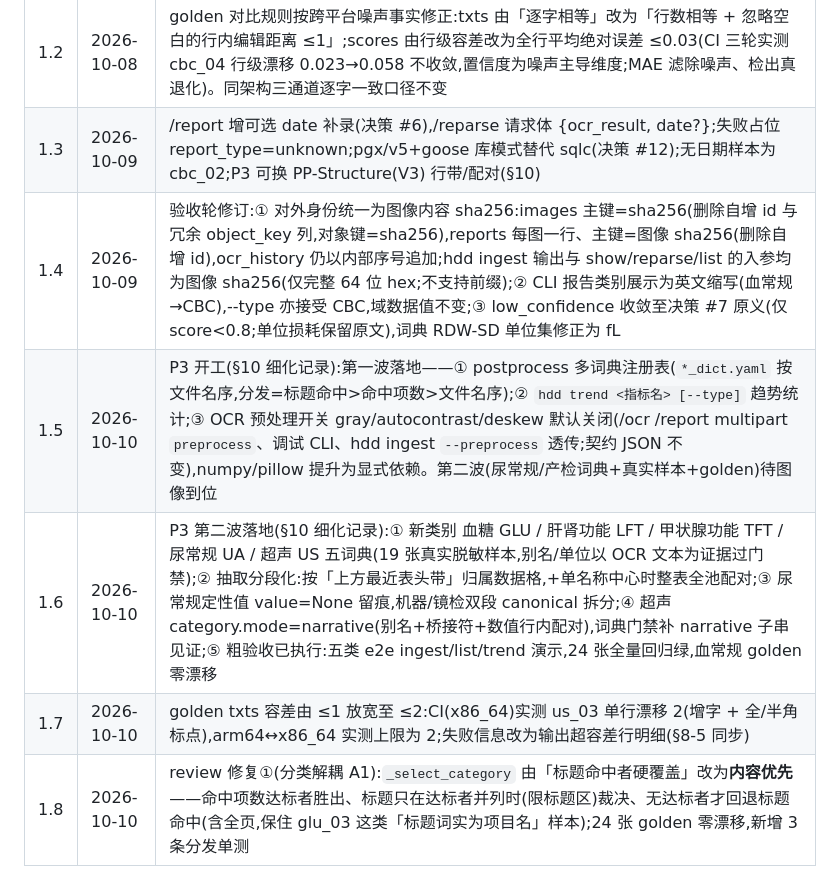
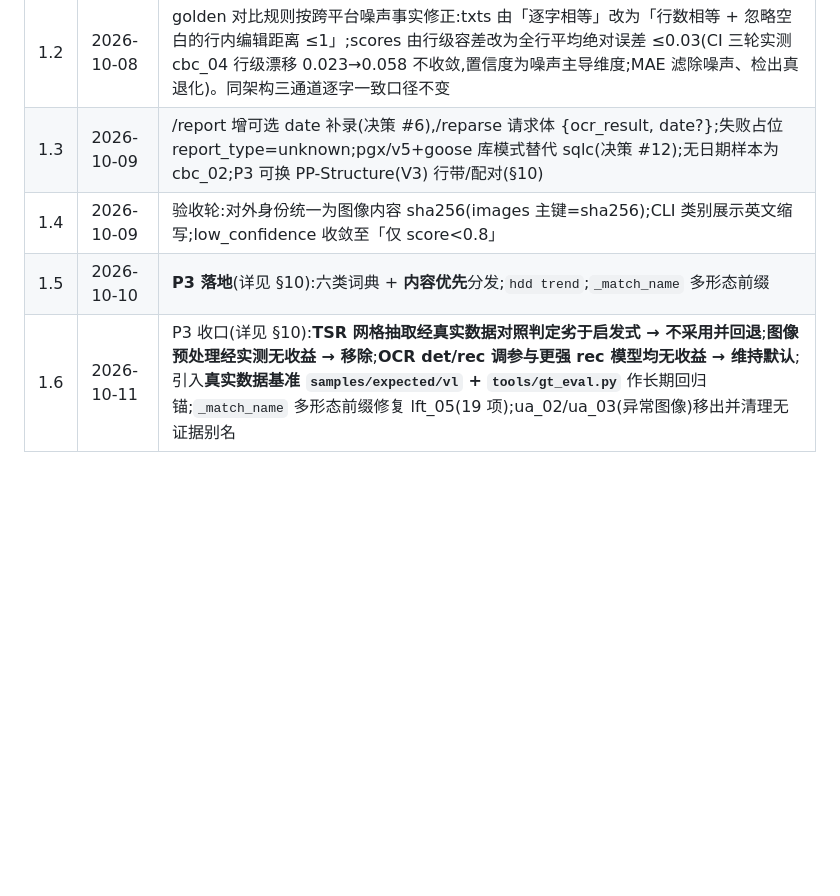
Before and after one commit to lixiang-stack/HealthyDuoduo, a Markdown page: docs/design/2026-10-08-report-mvp-implementation-plan.md, the part around one of its changes. Rendered like a GitHub page; blank space fills up the shorter version.

```diff
--- a/docs/design/2026-10-08-report-mvp-implementation-plan.md
+++ b/docs/design/2026-10-08-report-mvp-implementation-plan.md
@@ -362,8 +336,6 @@ Go（工程层）：
 | 1.1 | 2026-10-08 | 对象存储由 MinIO 改为 SeaweedFS：官方 MinIO 镜像从 Docker Hub 撤下、社区镜像存维护风险，维护者决策（详见 ADR-0003）；bucket/键设计与 minio-go 客户端不变，契约与验收不变 |
 | 1.2 | 2026-10-08 | golden 对比规则按跨平台噪声事实修正:txts 由「逐字相等」改为「行数相等 + 忽略空白的行内编辑距离 ≤1」;scores 由行级容差改为全行平均绝对误差 ≤0.03(CI 三轮实测 cbc_04 行级漂移 0.023→0.058 不收敛,置信度为噪声主导维度;MAE 滤除噪声、检出真退化)。同架构三通道逐字一致口径不变 |
 | 1.3 | 2026-10-09 | /report 增可选 date 补录(决策 #6),/reparse 请求体 {ocr_result, date?};失败占位 report_type=unknown;pgx/v5+goose 库模式替代 sqlc(决策 #12);无日期样本为 cbc_02;P3 可换 PP-Structure(V3) 行带/配对(§10) |
-| 1.4 | 2026-10-09 | 验收轮修订:① 对外身份统一为图像内容 sha256:images 主键=sha256(删除自增 id 与冗余 object_key 列,对象键=sha256),reports 每图一行、主键=图像 sha256(删除自增 id),ocr_history 仍以内部序号追加;hdd ingest 输出与 show/reparse/list 的入参均为图像 sha256(仅完整 64 位 hex;不支持前缀);② CLI 报告类别展示为英文缩写(血常规→CBC),--type 亦接受 CBC,域数据值不变;③ low_confidence 收敛至决策 #7 原义(仅 score<0.8;单位损耗保留原文),词典 RDW-SD 单位集修正为 fL |
-| 1.5 | 2026-10-10 | P3 开工(§10 细化记录):第一波落地——① postprocess 多词典注册表(`*_dict.yaml` 按文件名序,分发=标题命中>命中项数>文件名序);② `hdd trend <指标名> [--type]` 趋势统计;③ OCR 预处理开关 gray/autocontrast/deskew 默认关闭(/ocr /report multipart `preprocess`、调试 CLI、hdd ingest `--preprocess` 透传;契约 JSON 不变),numpy/pillow 提升为显式依赖。第二波(尿常规/产检词典+真实样本+golden)待图像到位 |
-| 1.6 | 2026-10-10 | P3 第二波落地(§10 细化记录):① 新类别 血糖 GLU / 肝肾功能 LFT / 甲状腺功能 TFT / 尿常规 UA / 超声 US 五词典(19 张真实脱敏样本,别名/单位以 OCR 文本为证据过门禁);② 抽取分段化:按「上方最近表头带」归属数据格,+单名称中心时整表全池配对;③ 尿常规定性值 value=None 留痕,机器/镜检双段 canonical 拆分;④ 超声 category.mode=narrative(别名+桥接符+数值行内配对),词典门禁补 narrative 子串见证;⑤ 粗验收已执行:五类 e2e ingest/list/trend 演示,24 张全量回归绿,血常规 golden 零漂移 |
-| 1.7 | 2026-10-10 | golden txts 容差由 ≤1 放宽至 ≤2:CI(x86_64)实测 us_03 单行漂移 2(增字 + 全/半角标点),arm64↔x86_64 实测上限为 2;失败信息改为输出超容差行明细(§8-5 同步) |
-| 1.8 | 2026-10-10 | review 修复①(分类解耦 A1):`_select_category` 由「标题命中者硬覆盖」改为**内容优先**——命中项数达标者胜出、标题只在达标者并列时(限标题区)裁决、无达标者才回退标题命中(含全页,保住 glu_03 这类「标题词实为项目名」样本);24 张 golden 零漂移,新增 3 条分发单测 |
+| 1.4 | 2026-10-09 | 验收轮:对外身份统一为图像内容 sha256(images 主键=sha256);CLI 类别展示英文缩写;low_confidence 收敛至「仅 score<0.8」 |
+| 1.5 | 2026-10-10 | **P3 落地**(详见 §10):六类词典 + **内容优先**分发;`hdd trend`;`_match_name` 多形态前缀 |
+| 1.6 | 2026-10-11 | P3 收口(详见 §10):**TSR 网格抽取经真实数据对照判定劣于启发式 → 不采用并回退**;**图像预处理经实测无收益 → 移除**;**OCR det/rec 调参与更强 rec 模型均无收益 → 维持默认**;引入**真实数据基准 `samples/expected/vl` + `tools/gt_eval.py`** 作长期回归锚;`_match_name` 多形态前缀修复 lft_05(19 项);ua_02/ua_03(异常图像)移出并清理无证据别名 |
```
Also changed, not shown: other parts of docs/design/2026-10-08-report-mvp-implementation-plan.md (+8 -34 lines), docs/adr/0004-table-structure-recognition-frontend.md (added, +104 -0 lines), docs/design/2026-10-10-tsr-integration-design.md (added, +97 -0 lines).
